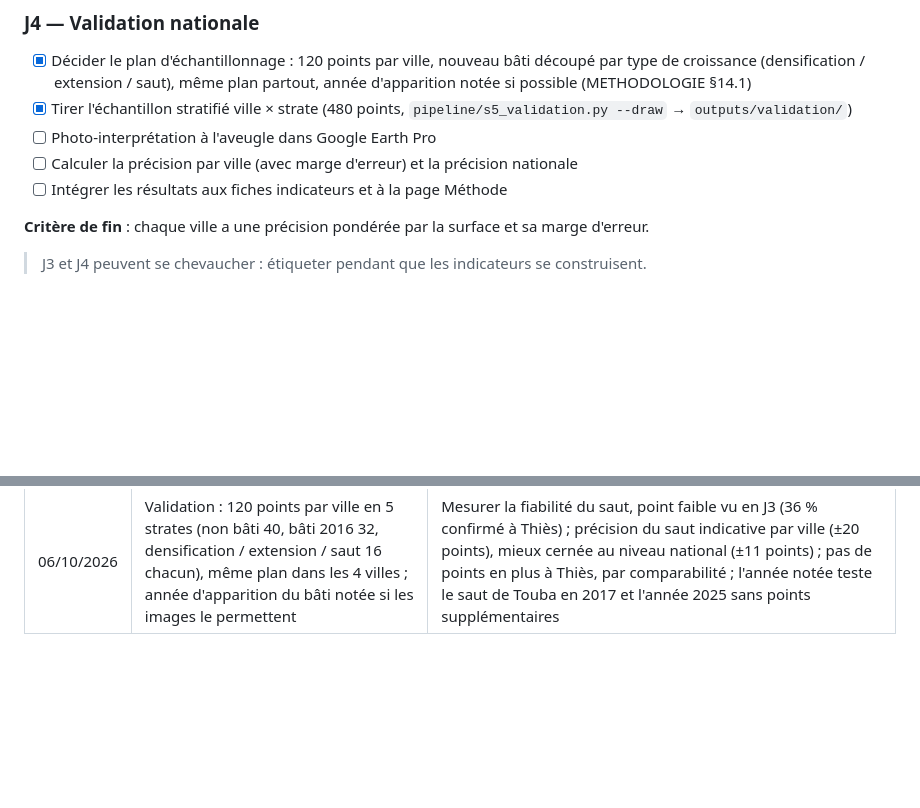
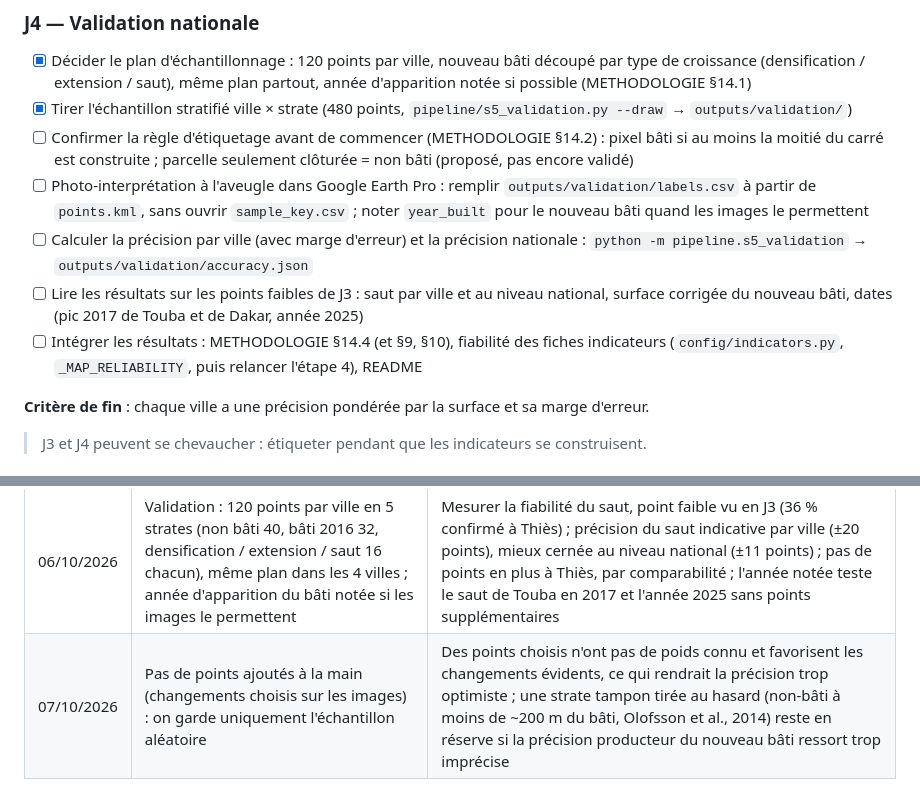
Before and after one commit to Bigtapha/samareew, a Markdown page: ROADMAP.md, 2 parts joined by grey strips. Drawn GitHub-style; blank space fills up the shorter version.

```diff
--- a/ROADMAP.md
+++ b/ROADMAP.md
@@ -170,9 +170,11 @@ Accueil            carte du Sénégal, cercles proportionnels = croissance des v
 ### J4 — Validation nationale
 - [x] Décider le plan d'échantillonnage : 120 points par ville, nouveau bâti découpé par type de croissance (densification / extension / saut), même plan partout, année d'apparition notée si possible (METHODOLOGIE §14.1)
 - [x] Tirer l'échantillon stratifié ville × strate (480 points, `pipeline/s5_validation.py --draw` → `outputs/validation/`)
-- [ ] Photo-interprétation à l'aveugle dans Google Earth Pro
-- [ ] Calculer la précision par ville (avec marge d'erreur) et la précision nationale
-- [ ] Intégrer les résultats aux fiches indicateurs et à la page Méthode
+- [ ] Confirmer la règle d'étiquetage avant de commencer (METHODOLOGIE §14.2) : pixel bâti si au moins la moitié du carré est construite ; parcelle seulement clôturée = non bâti (proposé, pas encore validé)
+- [ ] Photo-interprétation à l'aveugle dans Google Earth Pro : remplir `outputs/validation/labels.csv` à partir de `points.kml`, sans ouvrir `sample_key.csv` ; noter `year_built` pour le nouveau bâti quand les images le permettent
+- [ ] Calculer la précision par ville (avec marge d'erreur) et la précision nationale : `python -m pipeline.s5_validation` → `outputs/validation/accuracy.json`
+- [ ] Lire les résultats sur les points faibles de J3 : saut par ville et au niveau national, surface corrigée du nouveau bâti, dates (pic 2017 de Touba et de Dakar, année 2025)
+- [ ] Intégrer les résultats : METHODOLOGIE §14.4 (et §9, §10), fiabilité des fiches indicateurs (`config/indicators.py`, `_MAP_RELIABILITY`, puis relancer l'étape 4), README
 
 **Critère de fin** : chaque ville a une précision pondérée par la surface et sa marge d'erreur.
 
@@ -278,3 +280,4 @@ d'indicateurs et le même découpage (communes, secteurs).
 | 06/10/2026 | Type de croissance : l'emprise de départ ne part que du bâti urbain ou périurbain (≥ 25 % de bâti dans un cercle de 1 km², comme l'Atlas), pas de tout le bâti | À 10 m, la frange de 100 m autour du bâti épars couvrait presque toute la périphérie : 81 à 86 % de densification partout ; avec le seuil, 28 à 38 % selon la ville (cartes `data/j3_growth_<ville>.png`) |
 | 06/10/2026 | Indicateurs de population : WorldPop publié par ville seulement ; par commune, recensement 2023 (communes entièrement dans les zones) | Contrôle avec le RGPH-5 : totaux WorldPop bons (97 % sur les 51 communes de Dakar) mais répartition entre communes fausse d'un facteur 0,35 à 2,9 ; le recensement ne donne qu'une année mais il est juste |
 | 06/10/2026 | Validation : 120 points par ville en 5 strates (non bâti 40, bâti 2016 32, densification / extension / saut 16 chacun), même plan dans les 4 villes ; année d'apparition du bâti notée si les images le permettent | Mesurer la fiabilité du saut, point faible vu en J3 (36 % confirmé à Thiès) ; précision du saut indicative par ville (±20 points), mieux cernée au niveau national (±11 points) ; pas de points en plus à Thiès, par comparabilité ; l'année notée teste le saut de Touba en 2017 et l'année 2025 sans points supplémentaires |
+| 07/10/2026 | Pas de points ajoutés à la main (changements choisis sur les images) : on garde uniquement l'échantillon aléatoire | Des points choisis n'ont pas de poids connu et favorisent les changements évidents, ce qui rendrait la précision trop optimiste ; une strate tampon tirée au hasard (non-bâti à moins de ~200 m du bâti, Olofsson et al., 2014) reste en réserve si la précision producteur du nouveau bâti ressort trop imprécise |
```
Also changed, not shown: METHODOLOGIE.md (+5 -0 lines), README.md (+5 -2 lines).
